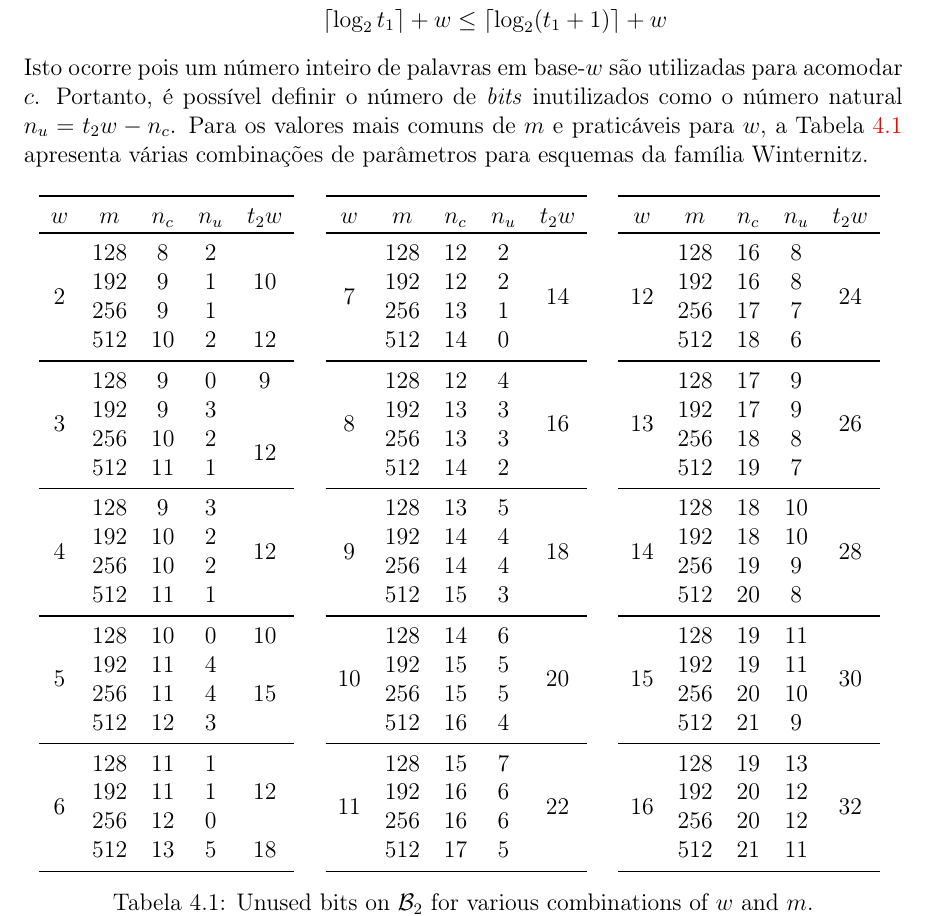
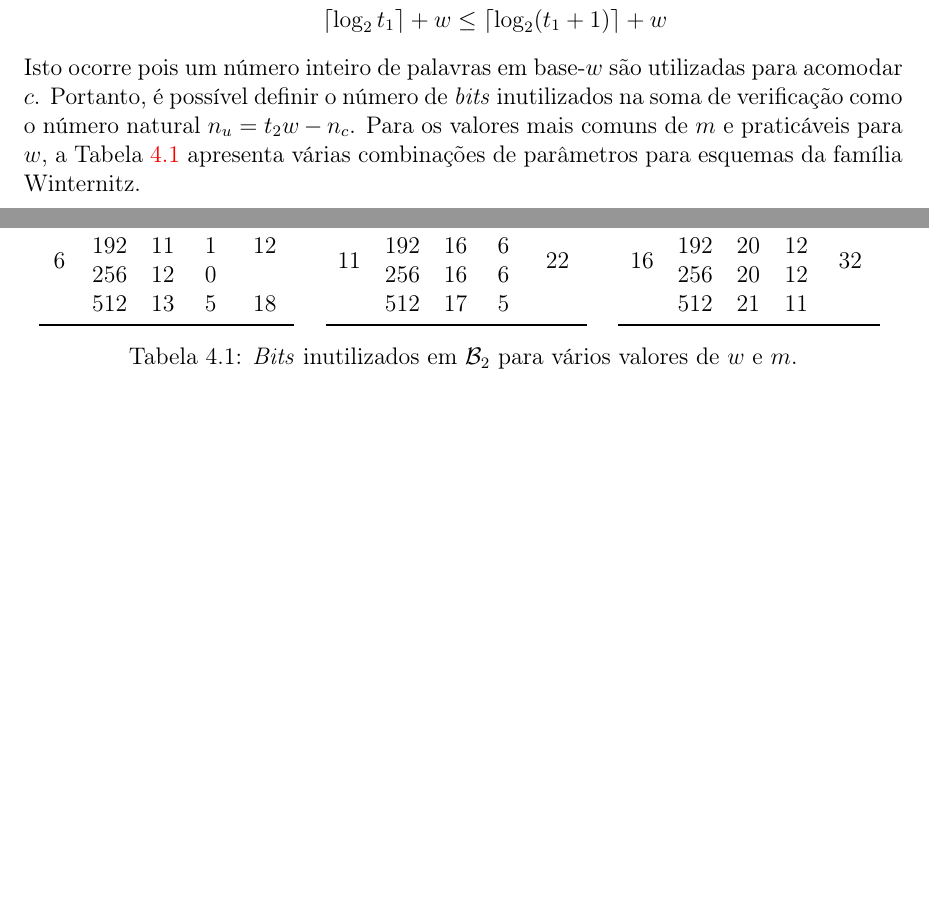
Before and after one commit to zambonin/bsc, a LaTeX document (bsc.tex): part of page 40 of 46 before the commit and two parts of pages 40 and 41 of 46 after it, the two joined at a grey line, cut so that both start at the same text, the shorter picture padded with empty space. Compiled offline with pdfLaTeX.

Commit message:
sharelatex: update bsc.tex from r34290 to r34314

```diff
--- a/bsc.tex
+++ b/bsc.tex
@@ -1732,7 +1732,7 @@ A partir de $c_{max}$, é possível calcular o número de \emph{bits} necessári
     \lceil \log_2 t_1 \rceil + w &\leq \lceil \log_2 (t_1 + 1) \rceil + w \\
 \end{split}
 \end{align}
-Isto ocorre pois um número inteiro de palavras em base-$w$ são utilizadas para acomodar $c$. Portanto, é possível definir o número de \emph{bits} inutilizados como o número natural $n_u = t_2w - n_c$. Para os valores mais comuns de $m$ e praticáveis para $w$, a Tabela~\ref{tab:1} apresenta várias combinações de parâmetros para esquemas da família Winternitz.
+Isto ocorre pois um número inteiro de palavras em base-$w$ são utilizadas para acomodar $c$. Portanto, é possível definir o número de \emph{bits} inutilizados na soma de verificação como o número natural $n_u = t_2w - n_c$. Para os valores mais comuns de $m$ e praticáveis para $w$, a Tabela~\ref{tab:1} apresenta várias combinações de parâmetros para esquemas da família Winternitz.
 
 \begin{table}[htbp]
     \centering
@@ -1829,7 +1829,7 @@ Isto ocorre pois um número inteiro de palavras em base-$w$ são utilizadas para
     \bottomrule
     \end{tabular}
     \label{tab:1}
-    \caption{Unused bits on $\mathcal{B}_2$ for various combinations of $w$ and $m$.}
+    \caption{\emph{Bits} inutilizados em $\mathcal{B}_2$ para vários valores de $w$ e $m$.}
 \end{table}
 
 \section{Resultados}
```
